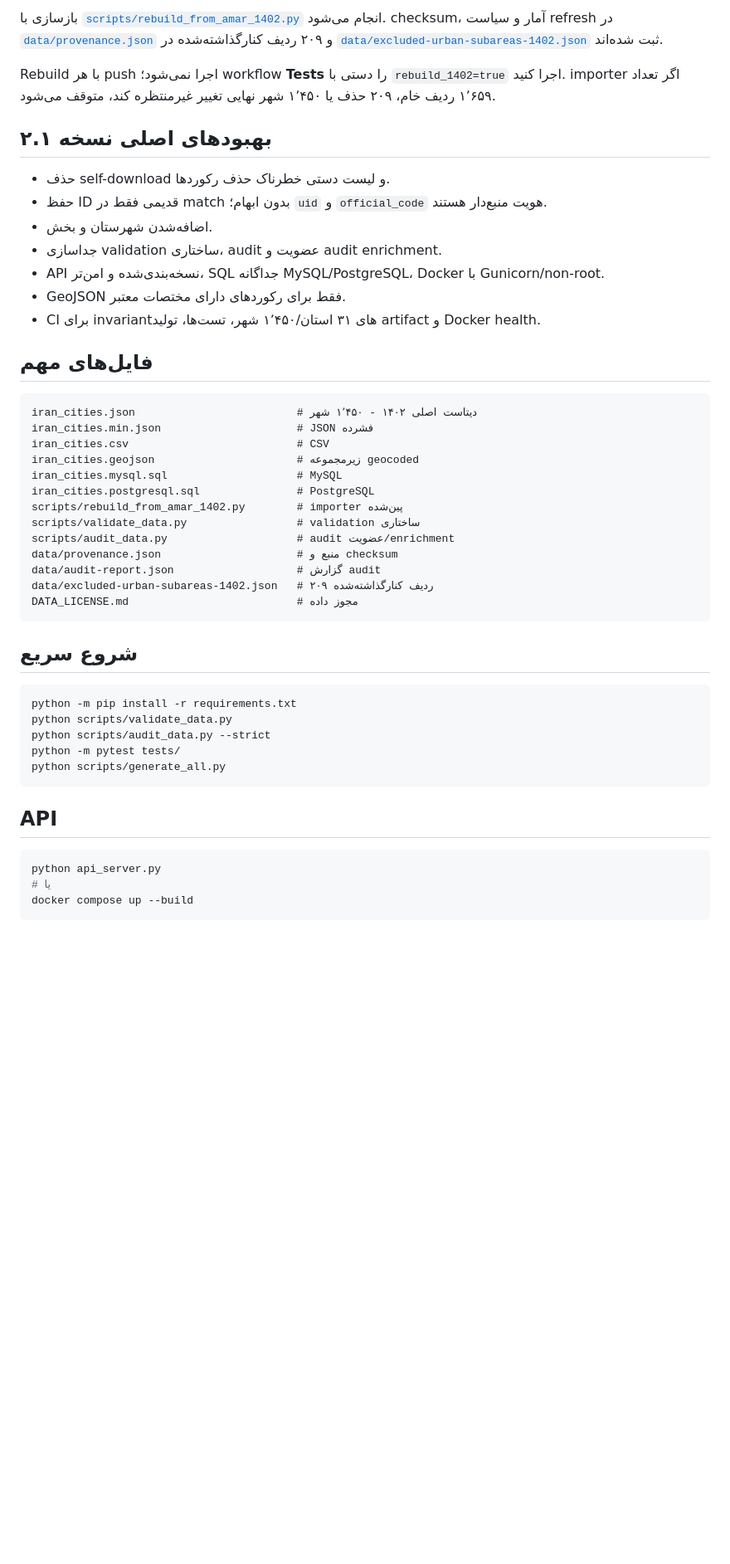
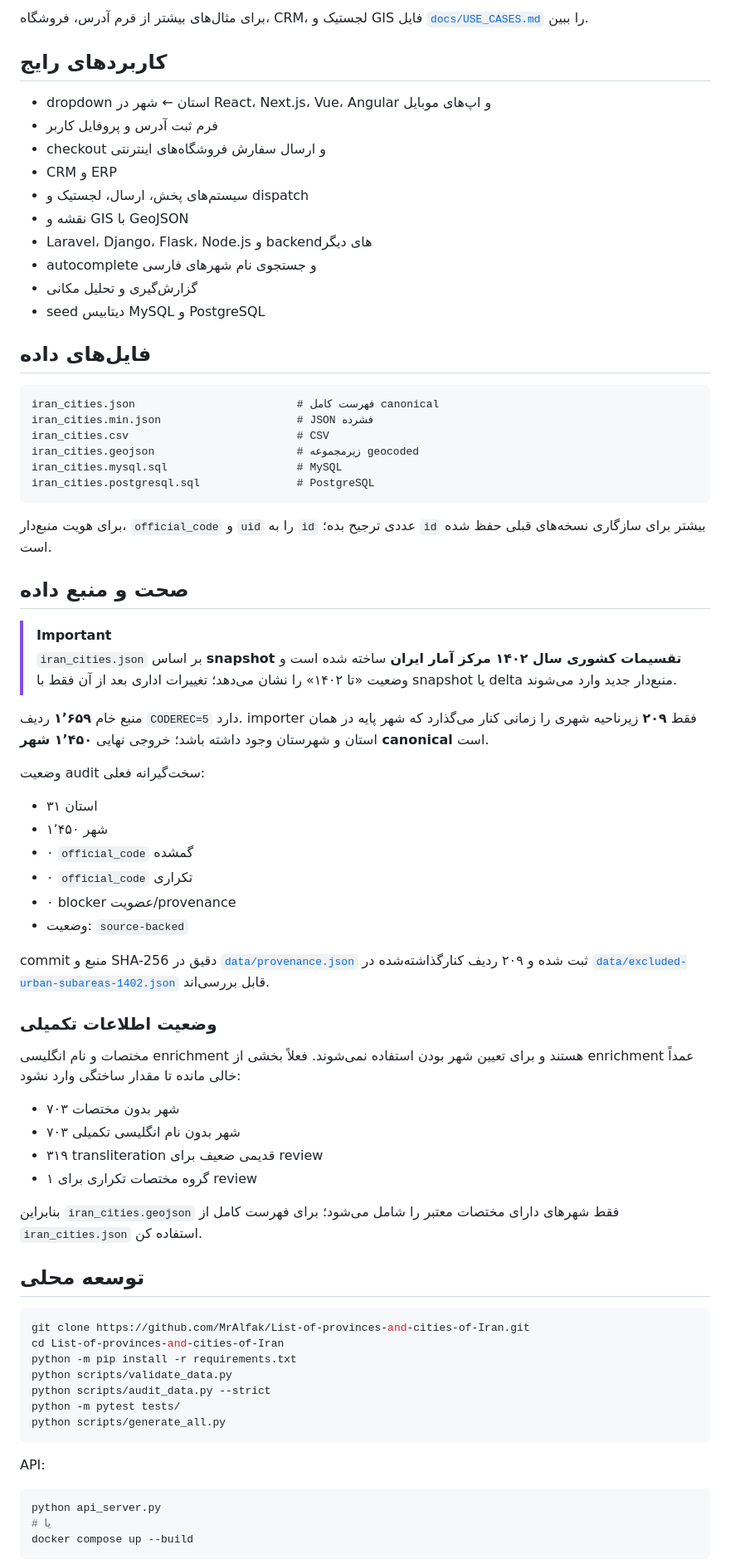
Before and after one commit to MrAlfak/List-of-provinces-and-cities-of-Iran, a Markdown page: README.fa.md, the part around one of its changes. Shown at 83% size. GitHub-like rendering; blank space fills up the shorter version.

````diff
--- a/README.fa.md
+++ b/README.fa.md
@@ -34,40 +91,67 @@ Snapshot: 1402
 ```
 
-بازسازی با [`scripts/rebuild_from_amar_1402.py`](scripts/rebuild_from_amar_1402.py) انجام می‌شود. checksum، آمار و سیاست refresh در [`data/provenance.json`](data/provenance.json) و ۲۰۹ ردیف کنارگذاشته‌شده در [`data/excluded-urban-subareas-1402.json`](data/excluded-urban-subareas-1402.json) ثبت شده‌اند.
+برای مثال‌های بیشتر از فرم آدرس، فروشگاه، CRM، لجستیک و GIS فایل [`docs/USE_CASES.md`](docs/USE_CASES.md) را ببین.
 
-Rebuild با هر push اجرا نمی‌شود؛ workflow **Tests** را دستی با `rebuild_1402=true` اجرا کنید. importer اگر تعداد ۱٬۶۵۹ ردیف خام، ۲۰۹ حذف یا ۱٬۴۵۰ شهر نهایی تغییر غیرمنتظره کند، متوقف می‌شود.
+## کاربردهای رایج
 
-## بهبودهای اصلی نسخه ۲.۱
+- dropdown استان ← شهر در React، Next.js، Vue، Angular و اپ‌های موبایل
+- فرم ثبت آدرس و پروفایل کاربر
+- checkout و ارسال سفارش فروشگاه‌های اینترنتی
+- CRM و ERP
+- سیستم‌های پخش، ارسال، لجستیک و dispatch
+- نقشه و GIS با GeoJSON
+- Laravel، Django، Flask، Node.js و backendهای دیگر
+- autocomplete و جستجوی نام شهرهای فارسی
+- گزارش‌گیری و تحلیل مکانی
+- seed دیتابیس MySQL و PostgreSQL
 
-- حذف self-download و لیست دستی خطرناک حذف رکوردها.
-- حفظ ID قدیمی فقط در match بدون ابهام؛ `uid` و `official_code` هویت منبع‌دار هستند.
-- اضافه‌شدن شهرستان و بخش.
-- جداسازی validation ساختاری، audit عضویت و audit enrichment.
-- API نسخه‌بندی‌شده و امن‌تر، SQL جداگانه MySQL/PostgreSQL، Docker با Gunicorn/non-root.
-- GeoJSON فقط برای رکوردهای دارای مختصات معتبر.
-- CI برای invariantهای ۳۱ استان/۱٬۴۵۰ شهر، تست‌ها، تولید artifact و Docker health.
-
-## فایل‌های مهم
+## فایل‌های داده
 
 ```text
-iran_cities.json                         # دیتاست اصلی ۱۴۰۲ - ۱٬۴۵۰ شهر
+iran_cities.json                         # فهرست کامل canonical
 iran_cities.min.json                     # JSON فشرده
 iran_cities.csv                          # CSV
 iran_cities.geojson                      # زیرمجموعه geocoded
 iran_cities.mysql.sql                    # MySQL
 iran_cities.postgresql.sql               # PostgreSQL
-scripts/rebuild_from_amar_1402.py        # importer پین‌شده
-scripts/validate_data.py                 # validation ساختاری
-scripts/audit_data.py                    # audit عضویت/enrichment
-data/provenance.json                     # منبع و checksum
-data/audit-report.json                   # گزارش audit
-data/excluded-urban-subareas-1402.json   # ۲۰۹ ردیف کنارگذاشته‌شده
-DATA_LICENSE.md                          # مجوز داده
 ```
 
-## شروع سریع
+برای هویت منبع‌دار، `official_code` و `uid` را به `id` عددی ترجیح بده؛ `id` بیشتر برای سازگاری نسخه‌های قبلی حفظ شده است.
+
+## صحت و منبع داده
+
+> [!IMPORTANT]
+> `iran_cities.json` بر اساس **snapshot تقسیمات کشوری سال ۱۴۰۲ مرکز آمار ایران** ساخته شده است و وضعیت «تا ۱۴۰۲» را نشان می‌دهد؛ تغییرات اداری بعد از آن فقط با snapshot یا delta منبع‌دار جدید وارد می‌شوند.
+
+منبع خام **۱٬۶۵۹** ردیف `CODEREC=5` دارد. importer فقط **۲۰۹** زیرناحیه شهری را زمانی کنار می‌گذارد که شهر پایه در همان استان و شهرستان وجود داشته باشد؛ خروجی نهایی **۱٬۴۵۰ شهر canonical** است.
+
+وضعیت audit سخت‌گیرانه فعلی:
+
+- ۳۱ استان
+- ۱٬۴۵۰ شهر
+- ۰ `official_code` گمشده
+- ۰ `official_code` تکراری
+- ۰ blocker عضویت/provenance
+- وضعیت: `source-backed`
+
+commit منبع و SHA-256 دقیق در [`data/provenance.json`](data/provenance.json) ثبت شده و ۲۰۹ ردیف کنارگذاشته‌شده در [`data/excluded-urban-subareas-1402.json`](data/excluded-urban-subareas-1402.json) قابل بررسی‌اند.
+
+### وضعیت اطلاعات تکمیلی
+
+مختصات و نام انگلیسی enrichment هستند و برای تعیین شهر بودن استفاده نمی‌شوند. فعلاً بخشی از enrichment عمداً خالی مانده تا مقدار ساختگی وارد نشود:
+
+- ۷۰۳ شهر بدون مختصات
+- ۷۰۳ شهر بدون نام انگلیسی تکمیلی
+- ۳۱۹ transliteration قدیمی ضعیف برای review
+- ۱ گروه مختصات تکراری برای review
+
+بنابراین `iran_cities.geojson` فقط شهرهای دارای مختصات معتبر را شامل می‌شود؛ برای فهرست کامل از `iran_cities.json` استفاده کن.
+
+## توسعه محلی
 
 ```bash
+git clone https://github.com/MrAlfak/List-of-provinces-and-cities-of-Iran.git
+cd List-of-provinces-and-cities-of-Iran
 python -m pip install -r requirements.txt
 python scripts/validate_data.py
 python scripts/audit_data.py --strict
@@ -75,7 +159,7 @@ python -m pytest tests/
 python scripts/generate_all.py
 ```
 
-## API
+API:
 
 ```bash
 python api_server.py
````
Also changed, not shown: other parts of README.fa.md (+89 -28 lines).
